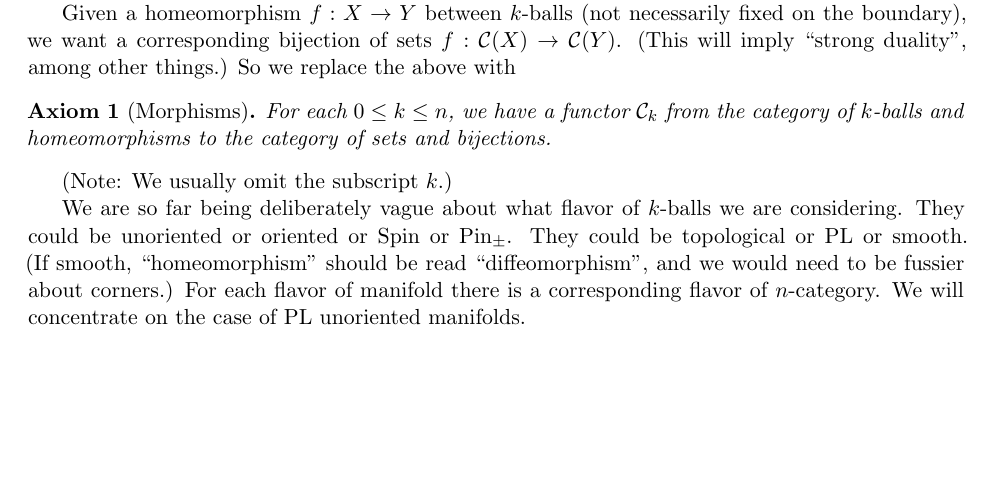
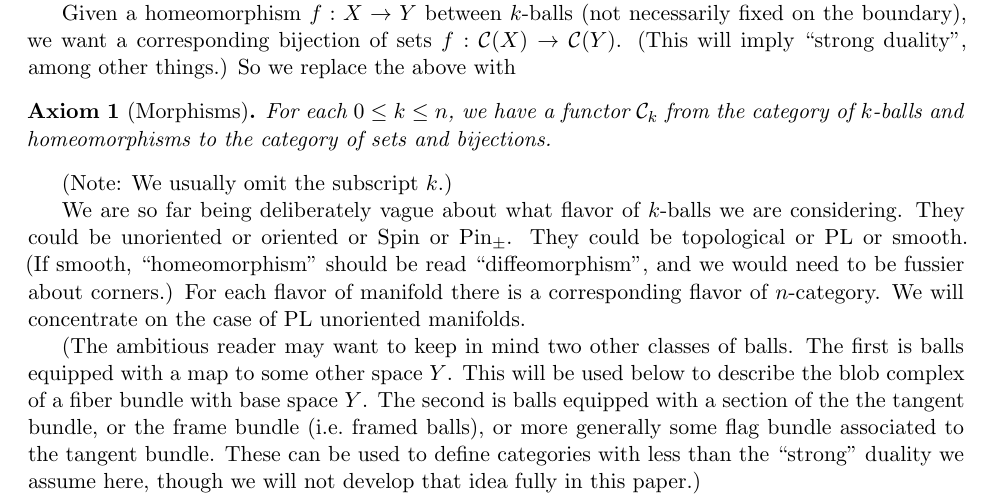
Before and after one commit to semorrison/blob, a LaTeX document (blob1.tex, which reads text/ncat.tex): part of page 38 of 84, cut so that both start at the same text, the shorter picture padded with empty space. Compiled offline with LaTeX, dvips and Ghostscript.

Commit message:
mention some other flavors of balls

```diff
--- a/text/ncat.tex
+++ b/text/ncat.tex
@@ -72,6 +72,15 @@ They could be topological or PL or smooth.
 to be fussier about corners.)
 For each flavor of manifold there is a corresponding flavor of $n$-category.
 We will concentrate on the case of PL unoriented manifolds.
+
+(The ambitious reader may want to keep in mind two other classes of balls.
+The first is balls equipped with a map to some other space $Y$.
+This will be used below to describe the blob complex of a fiber bundle with
+base space $Y$.
+The second is balls equipped with a section of the the tangent bundle, or the frame
+bundle (i.e.\ framed balls), or more generally some flag bundle associated to the tangent bundle.
+These can be used to define categories with less than the ``strong" duality we assume here,
+though we will not develop that idea fully in this paper.)
 
 Next we consider domains and ranges of morphisms (or, as we prefer to say, boundaries
 of morphisms).
```
